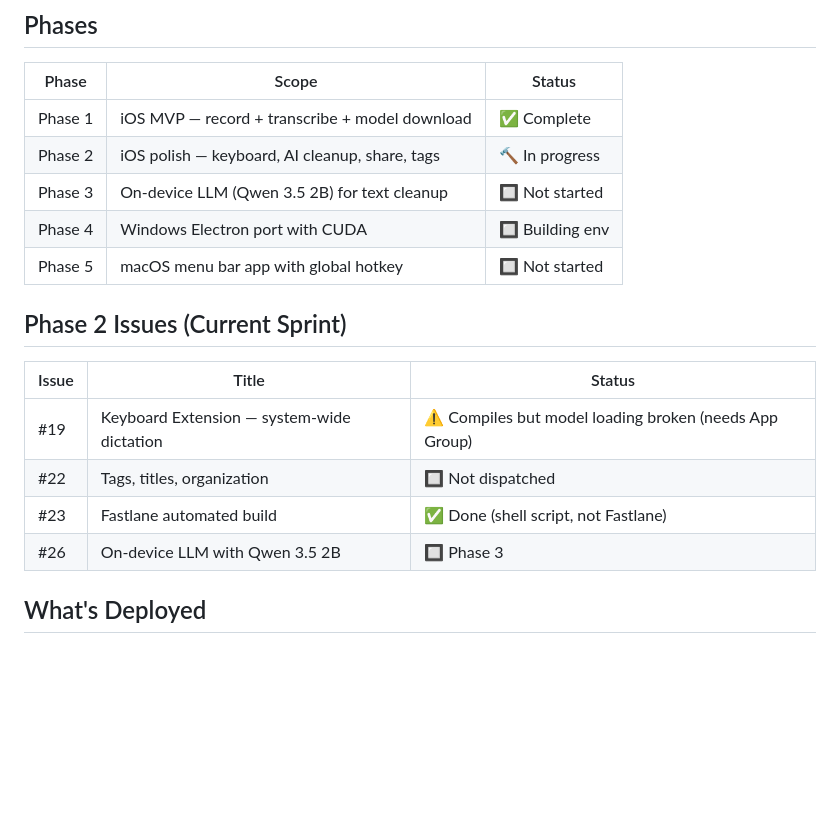
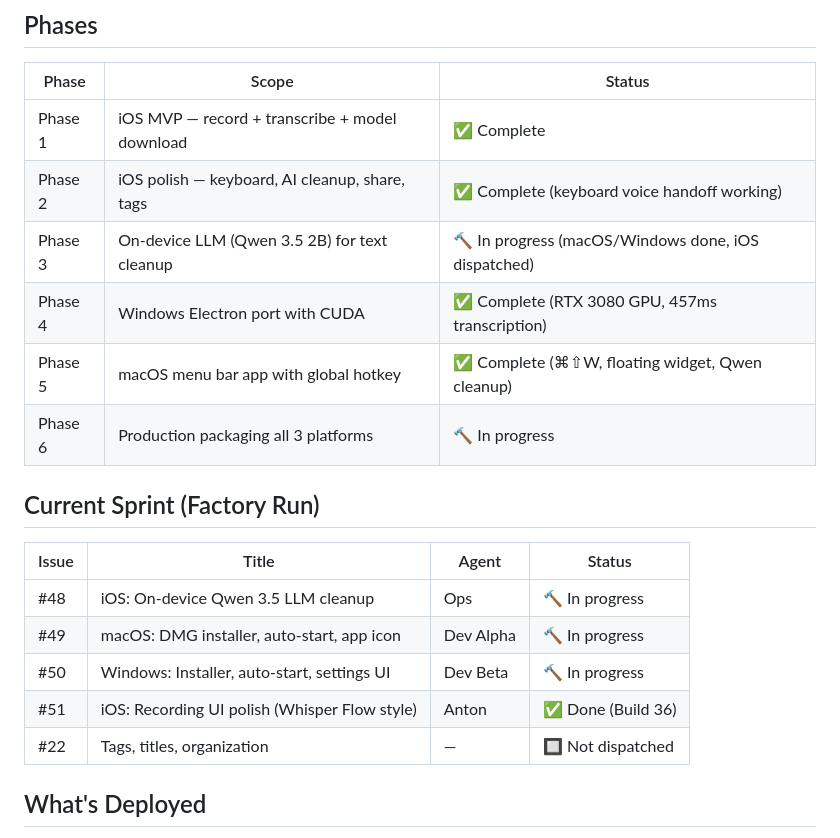
Before and after one commit to jeremykraklist/krak-whisper, a Markdown page: PROJECT.md, the part around the change. Drawn GitHub-style; blank space fills up the shorter version.

Commit message:
docs: update PROJECT.md for factory sprint — 3 agents dispatched

```diff
--- a/PROJECT.md
+++ b/PROJECT.md
@@ -37,18 +37,20 @@ Cross-platform local speech-to-text app. Replaces Whisper Flow subscription ($8/
 | Phase | Scope | Status |
 |-------|-------|--------|
 | Phase 1 | iOS MVP — record + transcribe + model download | ✅ Complete |
-| Phase 2 | iOS polish — keyboard, AI cleanup, share, tags | 🔨 In progress |
-| Phase 3 | On-device LLM (Qwen 3.5 2B) for text cleanup | 🔲 Not started |
-| Phase 4 | Windows Electron port with CUDA | 🔲 Building env |
-| Phase 5 | macOS menu bar app with global hotkey | 🔲 Not started |
+| Phase 2 | iOS polish — keyboard, AI cleanup, share, tags | ✅ Complete (keyboard voice handoff working) |
+| Phase 3 | On-device LLM (Qwen 3.5 2B) for text cleanup | 🔨 In progress (macOS/Windows done, iOS dispatched) |
+| Phase 4 | Windows Electron port with CUDA | ✅ Complete (RTX 3080 GPU, 457ms transcription) |
+| Phase 5 | macOS menu bar app with global hotkey | ✅ Complete (⌘⇧W, floating widget, Qwen cleanup) |
+| Phase 6 | Production packaging all 3 platforms | 🔨 In progress |
 
-## Phase 2 Issues (Current Sprint)
-| Issue | Title | Status |
-|-------|-------|--------|
-| #19 | Keyboard Extension — system-wide dictation | ⚠️ Compiles but model loading broken (needs App Group) |
-| #22 | Tags, titles, organization | 🔲 Not dispatched |
-| #23 | Fastlane automated build | ✅ Done (shell script, not Fastlane) |
-| #26 | On-device LLM with Qwen 3.5 2B | 🔲 Phase 3 |
+## Current Sprint (Factory Run)
+| Issue | Title | Agent | Status |
+|-------|-------|-------|--------|
+| #48 | iOS: On-device Qwen 3.5 LLM cleanup | Ops | 🔨 In progress |
+| #49 | macOS: DMG installer, auto-start, app icon | Dev Alpha | 🔨 In progress |
+| #50 | Windows: Installer, auto-start, settings UI | Dev Beta | 🔨 In progress |
+| #51 | iOS: Recording UI polish (Whisper Flow style) | Anton | ✅ Done (Build 36) |
+| #22 | Tags, titles, organization | — | 🔲 Not dispatched |
 
 ## What's Deployed
 - **TestFlight:** Latest build uploaded 2026-03-03 with:
```
